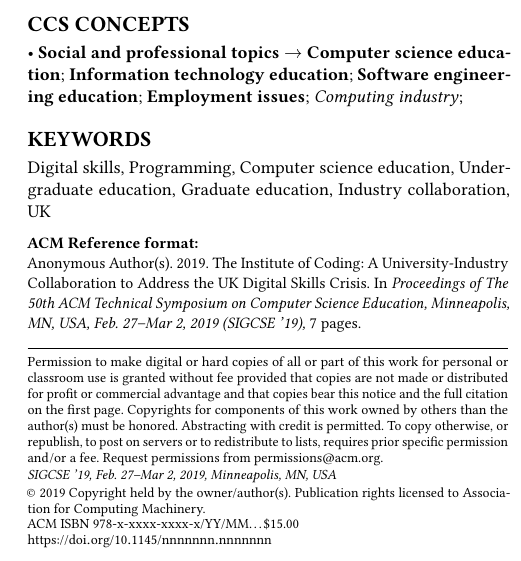
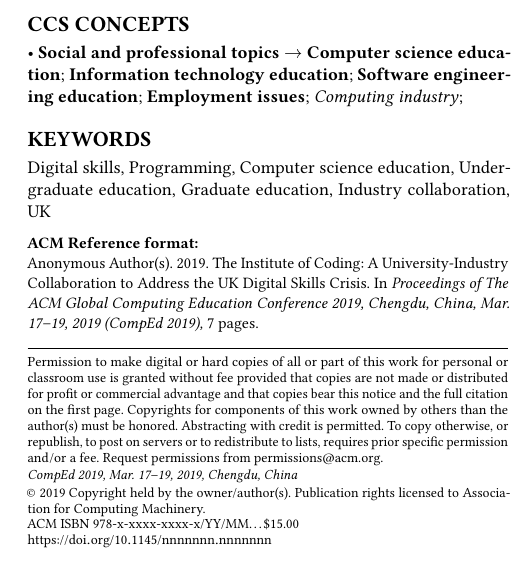
Before and after one commit to tomcrick/ACMCompEd2019, a LaTeX paper (SIGCSE2019.tex): part of one column of page 1 of 7, cut so that both start at the same text. Compiled offline with pdfLaTeX.

Commit message:
Updated conf preamble

```diff
--- a/SIGCSE2019.tex
+++ b/SIGCSE2019.tex
@@ -31,8 +31,8 @@
 \copyrightyear{2019}
 \acmYear{2019}
 \setcopyright{acmlicensed}
-\acmConference[SIGCSE '19]{The 50th ACM Technical Symposium on
-  Computer Science Education}{Feb. 27--Mar 2, 2019}{Minneapolis, MN, USA}
+\acmConference[CompEd 2019]{The ACM Global Computing Education
+  Conference 2019}{Mar. 17--19, 2019}{Chengdu, China}
 %\acmBooktitle{}
 %\acmPrice{15.00}
 %\acmDOI{10.1145/3159450.3159547}
```
